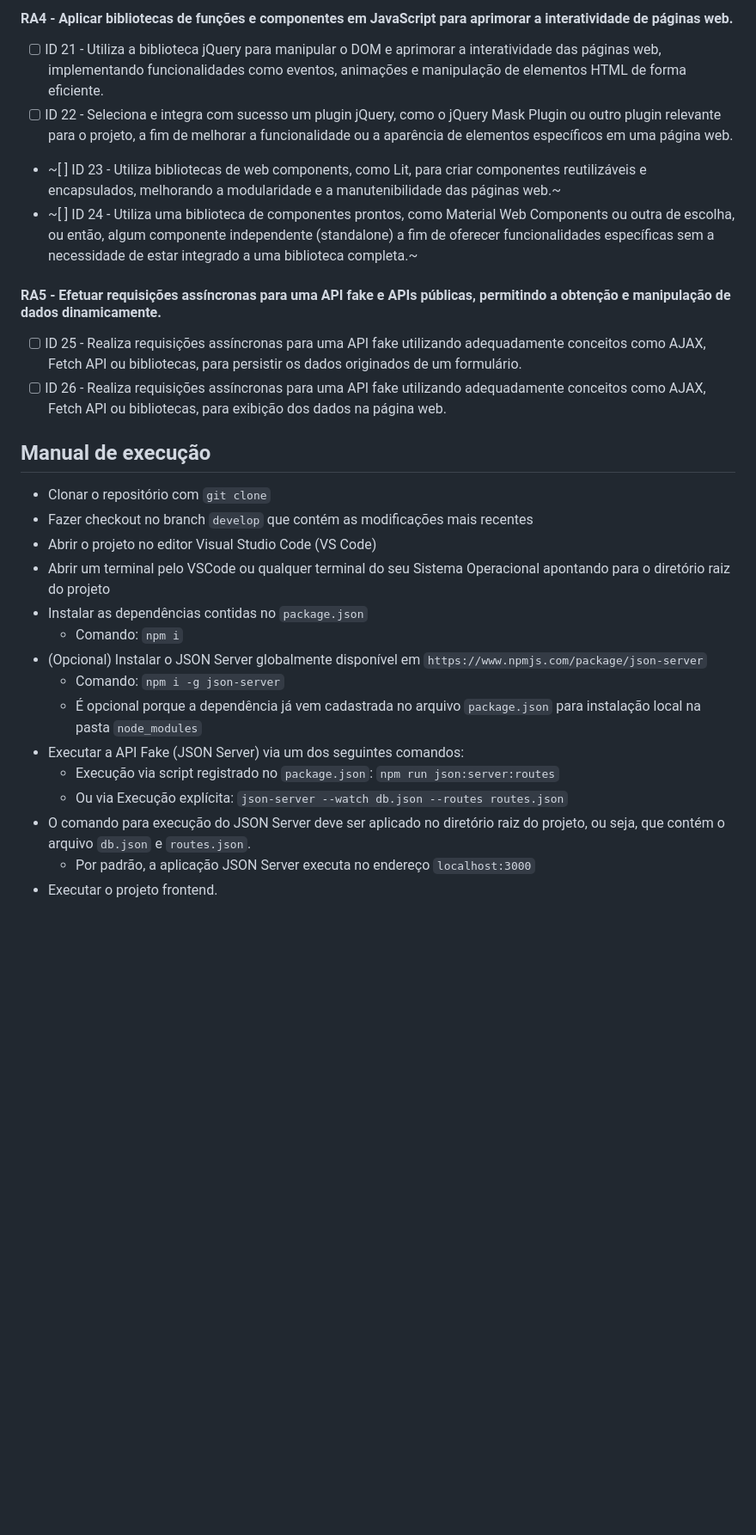
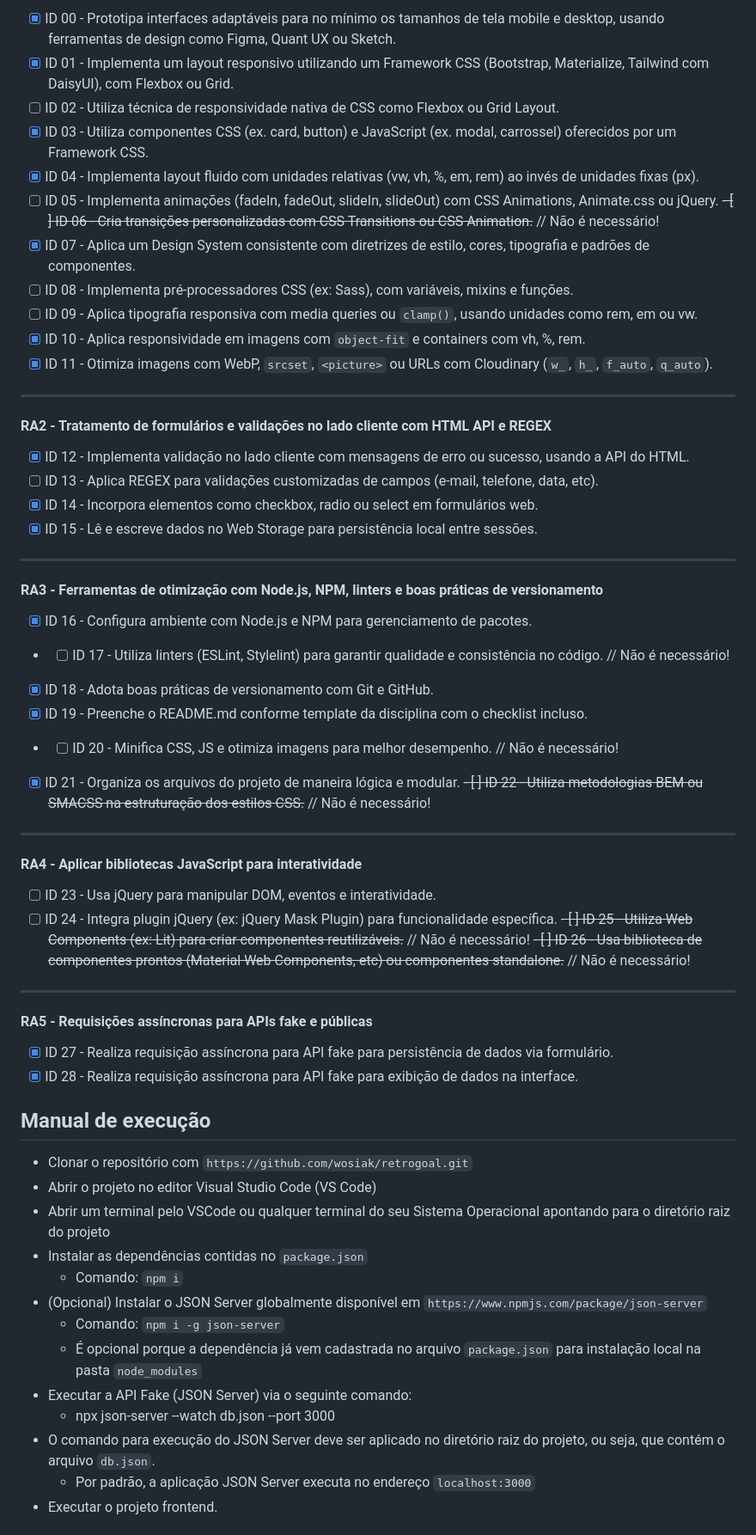
Before and after one commit to wosiak/retrogoal, a Markdown page: README.md, the part around one of its changes. Shown at 86% size. Rendered like a GitHub page; blank space fills up the shorter version.

Commit message:
docs: update README with completed checklist and run instructions

```diff
--- a/README.md
+++ b/README.md
@@ -51,17 +30,56 @@ https://github.com/wosiak/retrogoal/
 
-#### RA4 - Aplicar bibliotecas de funções e componentes em JavaScript para aprimorar a interatividade de páginas web.
-- [ ] ID 21 - Utiliza a biblioteca jQuery para manipular o DOM e aprimorar a interatividade das páginas web, implementando funcionalidades como eventos, animações e manipulação de elementos HTML de forma eficiente.
-- [ ] ID 22 - Seleciona e integra com sucesso um plugin jQuery, como o jQuery Mask Plugin ou outro plugin relevante para o projeto, a fim de melhorar a funcionalidade ou a aparência de elementos específicos em uma página web.
-- ~[ ] ID 23 - Utiliza bibliotecas de web components, como Lit, para criar componentes reutilizáveis e encapsulados, melhorando a modularidade e a manutenibilidade das páginas web.~
-- ~[ ] ID 24 - Utiliza uma biblioteca de componentes prontos, como Material Web Components ou outra de escolha, ou então, algum componente independente (standalone) a fim de oferecer funcionalidades específicas sem a necessidade de estar integrado a uma biblioteca completa.~
+- [x] ID 00 - Prototipa interfaces adaptáveis para no mínimo os tamanhos de tela mobile e desktop, usando ferramentas de design como Figma, Quant UX ou Sketch.
+- [x] ID 01 - Implementa um layout responsivo utilizando um Framework CSS (Bootstrap, Materialize, Tailwind com DaisyUI), com Flexbox ou Grid.
+- [ ] ID 02 - Utiliza técnica de responsividade nativa de CSS como Flexbox ou Grid Layout.
+- [x] ID 03 - Utiliza componentes CSS (ex. card, button) e JavaScript (ex. modal, carrossel) oferecidos por um Framework CSS.
+- [x] ID 04 - Implementa layout fluido com unidades relativas (vw, vh, %, em, rem) ao invés de unidades fixas (px).
+- [ ] ID 05 - Implementa animações (fadeIn, fadeOut, slideIn, slideOut) com CSS Animations, Animate.css ou jQuery.
+~~- [ ] ID 06 - Cria transições personalizadas com CSS Transitions ou CSS Animation.~~ // Não é necessário!
+- [x] ID 07 - Aplica um Design System consistente com diretrizes de estilo, cores, tipografia e padrões de componentes.
+- [ ] ID 08 - Implementa pré-processadores CSS (ex: Sass), com variáveis, mixins e funções.
+- [ ] ID 09 - Aplica tipografia responsiva com media queries ou `clamp()`, usando unidades como rem, em ou vw.
+- [x] ID 10 - Aplica responsividade em imagens com `object-fit` e containers com vh, %, rem.
+- [x] ID 11 - Otimiza imagens com WebP, `srcset`, `<picture>` ou URLs com Cloudinary (`w_`, `h_`, `f_auto`, `q_auto`).
 
-#### RA5 - Efetuar requisições assíncronas para uma API fake e APIs públicas, permitindo a obtenção e manipulação de dados dinamicamente.
-- [ ] ID 25 - Realiza requisições assíncronas para uma API fake utilizando adequadamente conceitos como AJAX, Fetch API ou bibliotecas, para persistir os dados originados de um formulário.
-- [ ] ID 26 - Realiza requisições assíncronas para uma API fake utilizando adequadamente conceitos como AJAX, Fetch API ou bibliotecas, para exibição dos dados na página web.
+---
+
+#### RA2 - Tratamento de formulários e validações no lado cliente com HTML API e REGEX
+
+- [x] ID 12 - Implementa validação no lado cliente com mensagens de erro ou sucesso, usando a API do HTML.
+- [ ] ID 13 - Aplica REGEX para validações customizadas de campos (e-mail, telefone, data, etc).
+- [x] ID 14 - Incorpora elementos como checkbox, radio ou select em formulários web.
+- [x] ID 15 - Lê e escreve dados no Web Storage para persistência local entre sessões.
+
+---
+
+#### RA3 - Ferramentas de otimização com Node.js, NPM, linters e boas práticas de versionamento
+
+- [x] ID 16 - Configura ambiente com Node.js e NPM para gerenciamento de pacotes.
+- - [ ] ID 17 - Utiliza linters (ESLint, Stylelint) para garantir qualidade e consistência no código. // Não é necessário!
+- [x] ID 18 - Adota boas práticas de versionamento com Git e GitHub.
+- [x] ID 19 - Preenche o README.md conforme template da disciplina com o checklist incluso.
+- - [ ] ID 20 - Minifica CSS, JS e otimiza imagens para melhor desempenho. // Não é necessário!
+- [x] ID 21 - Organiza os arquivos do projeto de maneira lógica e modular.
+~~- [ ] ID 22 - Utiliza metodologias BEM ou SMACSS na estruturação dos estilos CSS.~~ // Não é necessário!
+
+---
+
+#### RA4 - Aplicar bibliotecas JavaScript para interatividade
+
+- [ ] ID 23 - Usa jQuery para manipular DOM, eventos e interatividade.
+- [ ] ID 24 - Integra plugin jQuery (ex: jQuery Mask Plugin) para funcionalidade específica.
+~~- [ ] ID 25 - Utiliza Web Components (ex: Lit) para criar componentes reutilizáveis.~~ // Não é necessário!
+~~- [ ] ID 26 - Usa biblioteca de componentes prontos (Material Web Components, etc) ou componentes standalone.~~ // Não é necessário!
+
+---
+
+#### RA5 - Requisições assíncronas para APIs fake e públicas
+
+- [x] ID 27 - Realiza requisição assíncrona para API fake para persistência de dados via formulário.
+- [x] ID 28 - Realiza requisição assíncrona para API fake para exibição de dados na interface.
 
 ## Manual de execução
-- Clonar o repositório com `git clone`
-- Fazer checkout no branch `develop` que contém as modificações mais recentes
+- Clonar o repositório com `https://github.com/wosiak/retrogoal.git`
 - Abrir o projeto no editor Visual Studio Code (VS Code)
 - Abrir um terminal pelo VSCode ou qualquer terminal do seu Sistema Operacional apontando para o diretório raiz do projeto
 - Instalar as dependências contidas no `package.json`
@@ -69,10 +87,9 @@ https://github.com/wosiak/retrogoal/
 - (Opcional) Instalar o JSON Server globalmente disponível em `https://www.npmjs.com/package/json-server`
   - Comando: `npm i -g json-server`
   - É opcional porque a dependência já vem cadastrada no arquivo `package.json` para instalação local na pasta `node_modules`
-- Executar a API Fake (JSON Server) via um dos seguintes comandos:
-  - Execução via script registrado no `package.json`: `npm run json:server:routes`
-  - Ou via Execução explícita: `json-server --watch db.json --routes routes.json`
-- O comando para execução do JSON Server deve ser aplicado no diretório raiz do projeto, ou seja, que contém o arquivo `db.json` e `routes.json`.
+- Executar a API Fake (JSON Server) via o seguinte comando:
+  - npx json-server --watch db.json --port 3000
+- O comando para execução do JSON Server deve ser aplicado no diretório raiz do projeto, ou seja, que contém o arquivo `db.json`.
   - Por padrão, a aplicação JSON Server executa no endereço `localhost:3000`
 - Executar o projeto frontend.
 
```
Also changed, not shown: other parts of README.md (+4 -28 lines).
